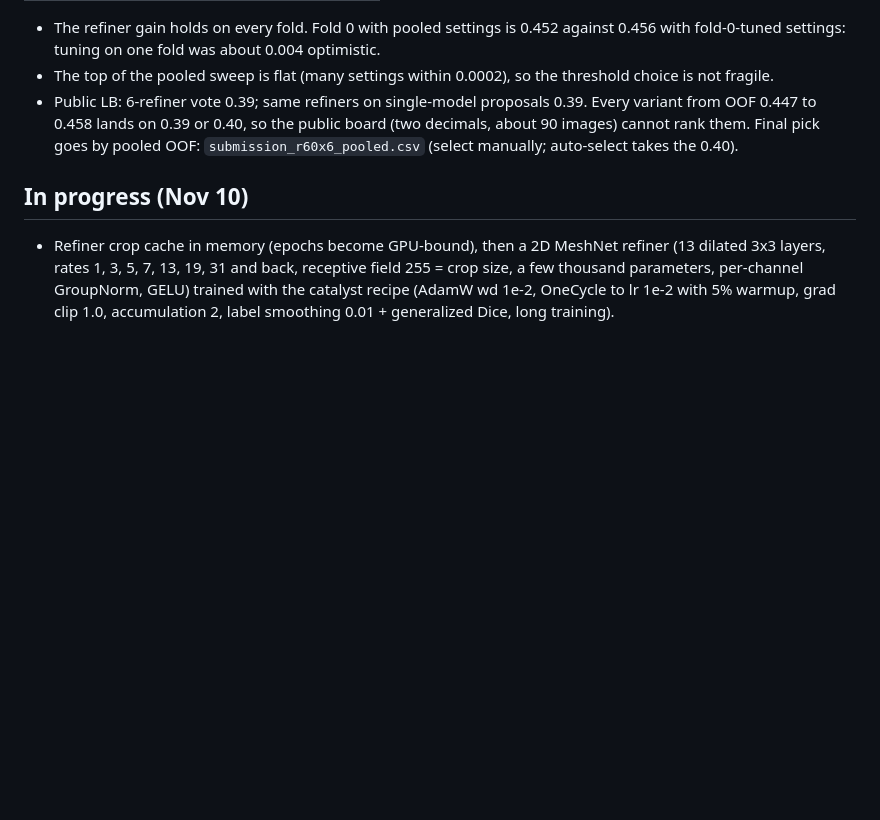
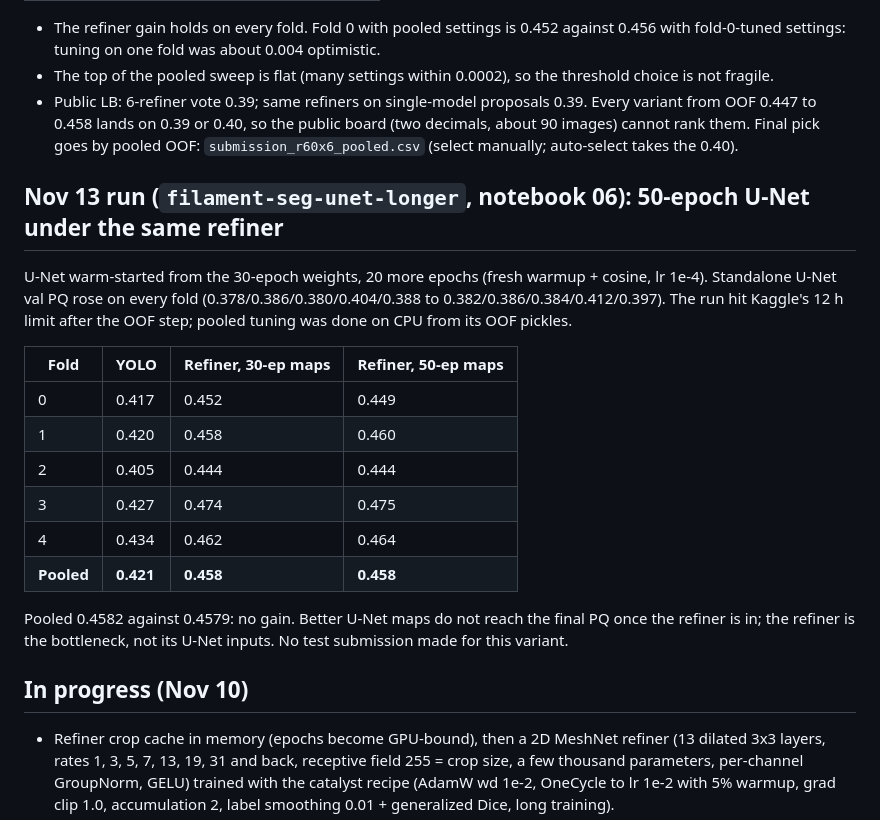
Before and after one commit to hsfcoulibaly/aml_project, a Markdown page: Azumah/docs/BEST_PIPELINE.md, the part around the change. Rendered like a GitHub page; blank space fills up the shorter version.

Commit message:
BEST_PIPELINE.md: 50-epoch U-Net ablation (no pooled gain)

```diff
--- a/Azumah/docs/BEST_PIPELINE.md
+++ b/Azumah/docs/BEST_PIPELINE.md
@@ -134,6 +134,24 @@ never saw it; ranking, threshold and min area tuned once on all 707 images (conf
   0.458 lands on 0.39 or 0.40, so the public board (two decimals, about 90 images) cannot rank them.
   Final pick goes by pooled OOF: `submission_r60x6_pooled.csv` (select manually; auto-select takes the 0.40).
 
+## Nov 13 run (`filament-seg-unet-longer`, notebook 06): 50-epoch U-Net under the same refiner
+
+U-Net warm-started from the 30-epoch weights, 20 more epochs (fresh warmup + cosine, lr 1e-4). Standalone
+U-Net val PQ rose on every fold (0.378/0.386/0.380/0.404/0.388 to 0.382/0.386/0.384/0.412/0.397). The run hit
+Kaggle's 12 h limit after the OOF step; pooled tuning was done on CPU from its OOF pickles.
+
+| Fold | YOLO | Refiner, 30-ep maps | Refiner, 50-ep maps |
+|---|---|---|---|
+| 0 | 0.417 | 0.452 | 0.449 |
+| 1 | 0.420 | 0.458 | 0.460 |
+| 2 | 0.405 | 0.444 | 0.444 |
+| 3 | 0.427 | 0.474 | 0.475 |
+| 4 | 0.434 | 0.462 | 0.464 |
+| **Pooled** | **0.421** | **0.458** | **0.458** |
+
+Pooled 0.4582 against 0.4579: no gain. Better U-Net maps do not reach the final PQ once the refiner is in;
+the refiner is the bottleneck, not its U-Net inputs. No test submission made for this variant.
+
 ## In progress (Nov 10)
 
 * Refiner crop cache in memory (epochs become GPU-bound), then a 2D MeshNet refiner (13 dilated 3x3 layers,
```
